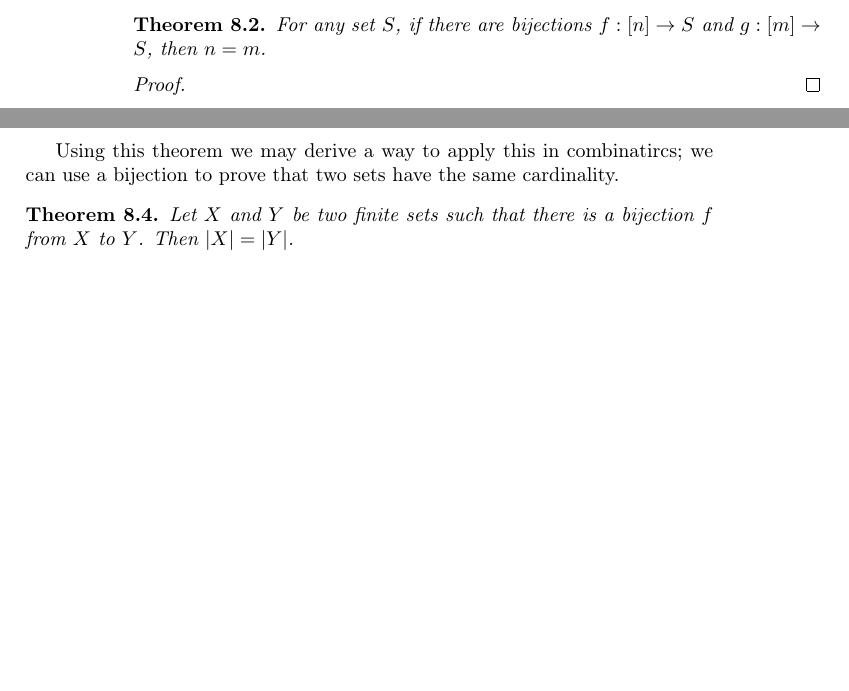
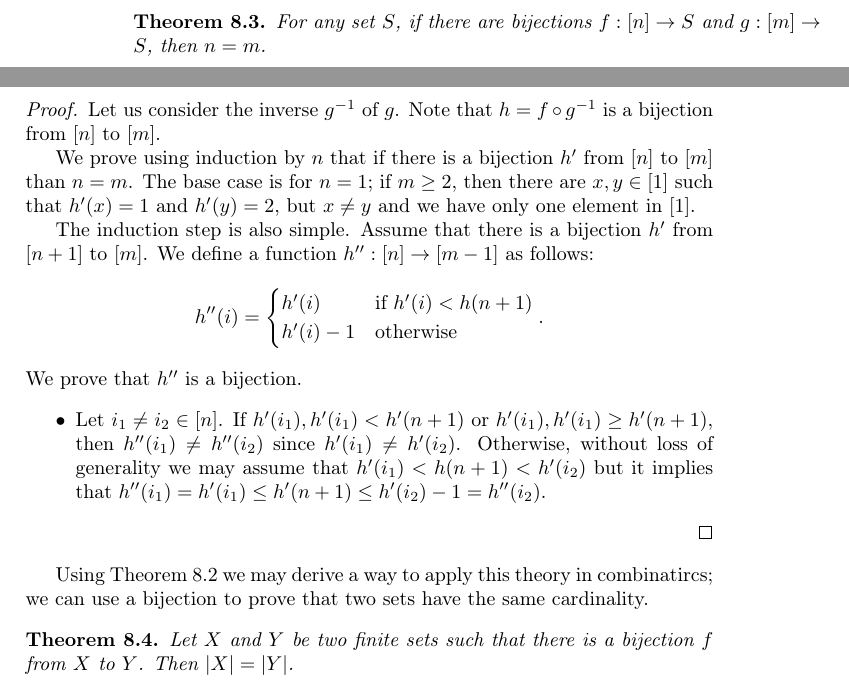
Before and after one commit to alexanderknop/I2DM, a LaTeX thesis (main.tex, which reads parts/part_2/chapter_8_bijections.tex): two parts of pages 58 and 59 of 60, joined at a grey line, cut so that both start at the same text, the shorter picture padded with empty space. Compiled offline with pdfLaTeX.

Commit message:
Add part of the proof of correctness of cardinality

```diff
--- a/parts/part_2/chapter_8_bijections.tex
+++ b/parts/part_2/chapter_8_bijections.tex
@@ -82,11 +71,2 @@ This observation allows us to define the cardinality of a set.
-Note that this definition does not guarantee that cardianlity is unique.
-\begin{theorem}
-  For any set $S$, if there are bijections $f : [n] \to S$ and $g : [m] \to S$,
-  then $n = m$.
-\end{theorem}
-\begin{proof}
-  % TODO
-\end{proof}
-
 Probably the most important property of a bijection is that we may invert it.
 \begin{theorem}
@@ -115,5 +96,3 @@ Probably the most important property of a bijection is that we may invert it.
   \end{description}
 \end{proof}
 
-Using this theorem we may derive a way to apply this in combinatircs; we can use
-a bijection to prove that two sets have the same cardinality.
@@ -120,3 +112,37 @@ a bijection to prove that two sets have the same cardinality.
+  For any set $S$, if there are bijections $f : [n] \to S$ and $g : [m] \to S$,
+  then $n = m$.
+\end{theorem}
+\begin{proof}
+  Let us consider the inverse $g^{-1}$ of $g$. Note that $h = f \circ g^{-1}$
+  is a bijection from $[n]$ to $[m]$.
+
+  We prove using induction by $n$ that if there is a bijection $h'$
+  from $[n]$ to $[m]$ than $n = m$. The base case is for $n = 1$; if $m \ge 2$,
+  then there are $x, y \in [1]$ such that $h'(x) = 1$ and $h'(y) = 2$, but
+  $x \neq y$ and we have only one element in $[1]$.
+
+  The induction step is also simple. Assume that there is a bijection $h'$ from
+  $[n + 1]$ to $[m]$. We define a function $h'' : [n] \to [m - 1]$ as follows:
+  \[
+    h''(i) =
+    \begin{cases}
+      h'(i) & \text{if } h'(i) < h(n + 1) \\
+      h'(i) - 1 & \text{otherwise}
+    \end{cases}.
+  \]
+  We prove that $h''$ is a bijection.
+  \begin{itemize}
+    \item Let $i_1 \neq i_2 \in [n]$. If $h'(i_1), h'(i_1) < h'(n + 1)$ or
+      $h'(i_1), h'(i_1) \ge h'(n + 1)$, then $h''(i_1) \neq h''(i_2)$ since
+      $h'(i_1) \neq h'(i_2)$. Otherwise, without loss of generality we
+      may assume that $h'(i_1) < h(n + 1) < h'(i_2)$ but it implies that
+      $h''(i_1) = h'(i_1) \le h'(n + 1) \le h'(i_2) - 1 = h''(i_2)$.
+  \end{itemize}
+\end{proof}
+
+Using \Cref{theorem:inverse-of-bijections} we may derive a way to apply this
+theory in combinatircs; we can use a bijection to prove that two sets have the
+same cardinality.
 \begin{theorem}
   Let $X$ and $Y$ be two finite sets such that there is a bijection $f$ from
   $X$ to $Y$. Then $|X| = |Y|$.
```
Also changed, not shown: I2DM.pdf, parts/part_2/chapter_8_bijections.tex (25 more changed lines).
